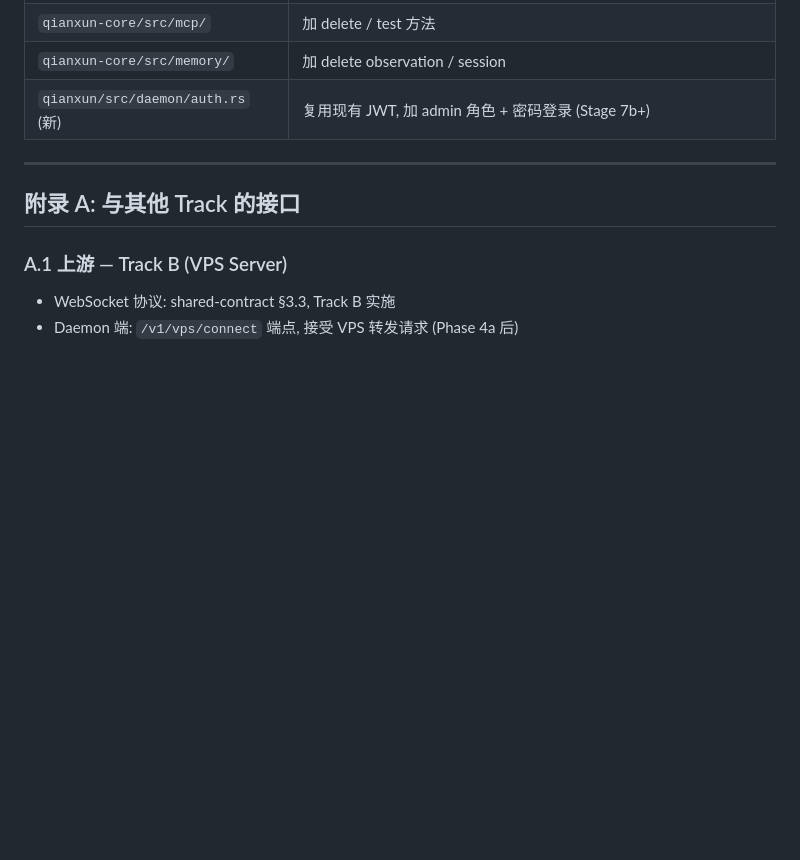
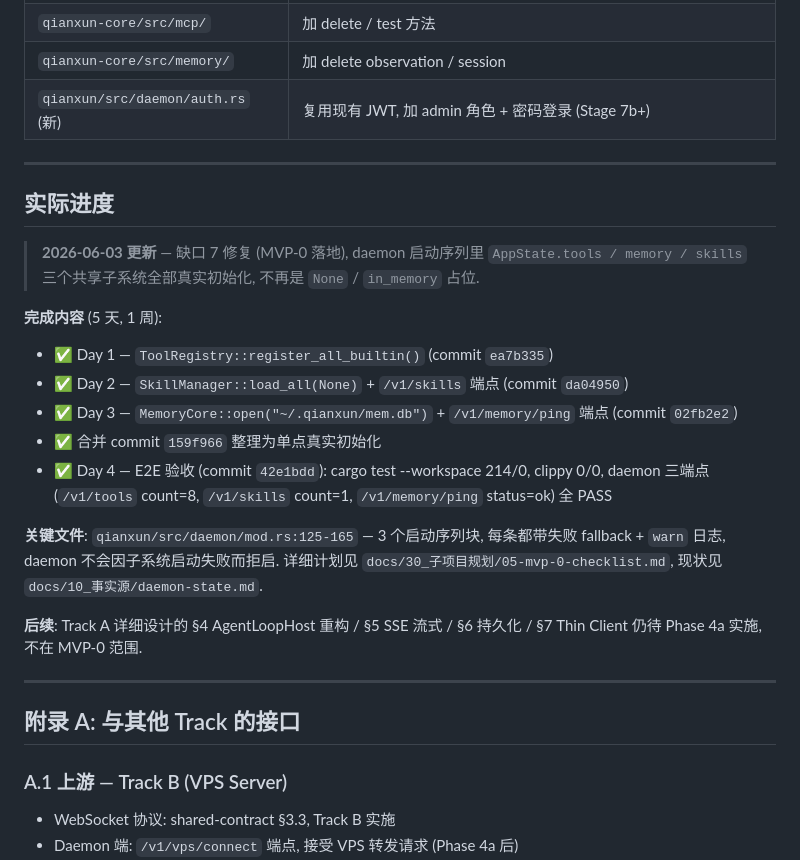
Before and after one commit to imxood/qianxun, a Markdown page: docs/30_子项目规划/01-daemon.md, the part around the change. GitHub-like rendering; blank space fills up the shorter version.

Commit message:
Day 5: 更新 CLAUDE.md + docs, 标 MVP-0 完工
**Task**: 千寻 MVP-0 Day 5 文档落地, 反映缺口 7 修复完成.

**改动**:
- CLAUDE.md: 在模块结构后新增 '缺口 7 修复 (MVP-0, 2026-06-03)' 段, 标注
  qianxun/src/daemon/mod.rs:125-165 的 tools/memory/skills 启动序列块
  全部真实初始化 (无 None/in_memory 占位), 引用 Day 1-4 commits.
- docs/30_子项目规划/01-daemon.md: 在 §15 之后, 附录 A 之前新增
  '## 实际进度' 段, 标 ✅ 缺口 7 修复 (MVP-0 落地, 2026-06-03),
  引用 Day 1-3 修复 commits (ea7b335/da04950/02fb2e2/159f966) +
  Day 4 E2E 验收 commit 42e1bdd (cargo test 214/0 + clippy 0/0 +
  daemon 三端点全 PASS).

**范围**: 仅 2 个 .md 文件, +28 行, 0 行代码改动.

```diff
--- a/docs/30_子项目规划/01-daemon.md
+++ b/docs/30_子项目规划/01-daemon.md
@@ -2875,6 +2875,24 @@ Tools / Memory / Sessions / Config / System 8 大模块, 跟 Tauri 桌面端的
 
 ---
 
+## 实际进度
+
+> **2026-06-03 更新** — 缺口 7 修复 (MVP-0 落地), daemon 启动序列里 `AppState.tools / memory / skills` 三个共享子系统全部真实初始化, 不再是 `None` / `in_memory` 占位.
+
+**完成内容** (5 天, 1 周):
+
+- ✅ Day 1 — `ToolRegistry::register_all_builtin()` (commit `ea7b335`)
+- ✅ Day 2 — `SkillManager::load_all(None)` + `/v1/skills` 端点 (commit `da04950`)
+- ✅ Day 3 — `MemoryCore::open("~/.qianxun/mem.db")` + `/v1/memory/ping` 端点 (commit `02fb2e2`)
+- ✅ 合并 commit `159f966` 整理为单点真实初始化
+- ✅ Day 4 — E2E 验收 (commit `42e1bdd`): cargo test --workspace 214/0, clippy 0/0, daemon 三端点 (`/v1/tools` count=8, `/v1/skills` count=1, `/v1/memory/ping` status=ok) 全 PASS
+
+**关键文件**: `qianxun/src/daemon/mod.rs:125-165` — 3 个启动序列块, 每条都带失败 fallback + `warn` 日志, daemon 不会因子系统启动失败而拒启. 详细计划见 `docs/30_子项目规划/05-mvp-0-checklist.md`, 现状见 `docs/10_事实源/daemon-state.md`.
+
+**后续**: Track A 详细设计的 §4 AgentLoopHost 重构 / §5 SSE 流式 / §6 持久化 / §7 Thin Client 仍待 Phase 4a 实施, 不在 MVP-0 范围.
+
+---
+
 ## 附录 A: 与其他 Track 的接口
 
 ### A.1 上游 — Track B (VPS Server)
```
Also changed, not shown: CLAUDE.md (+10 -0 lines).
